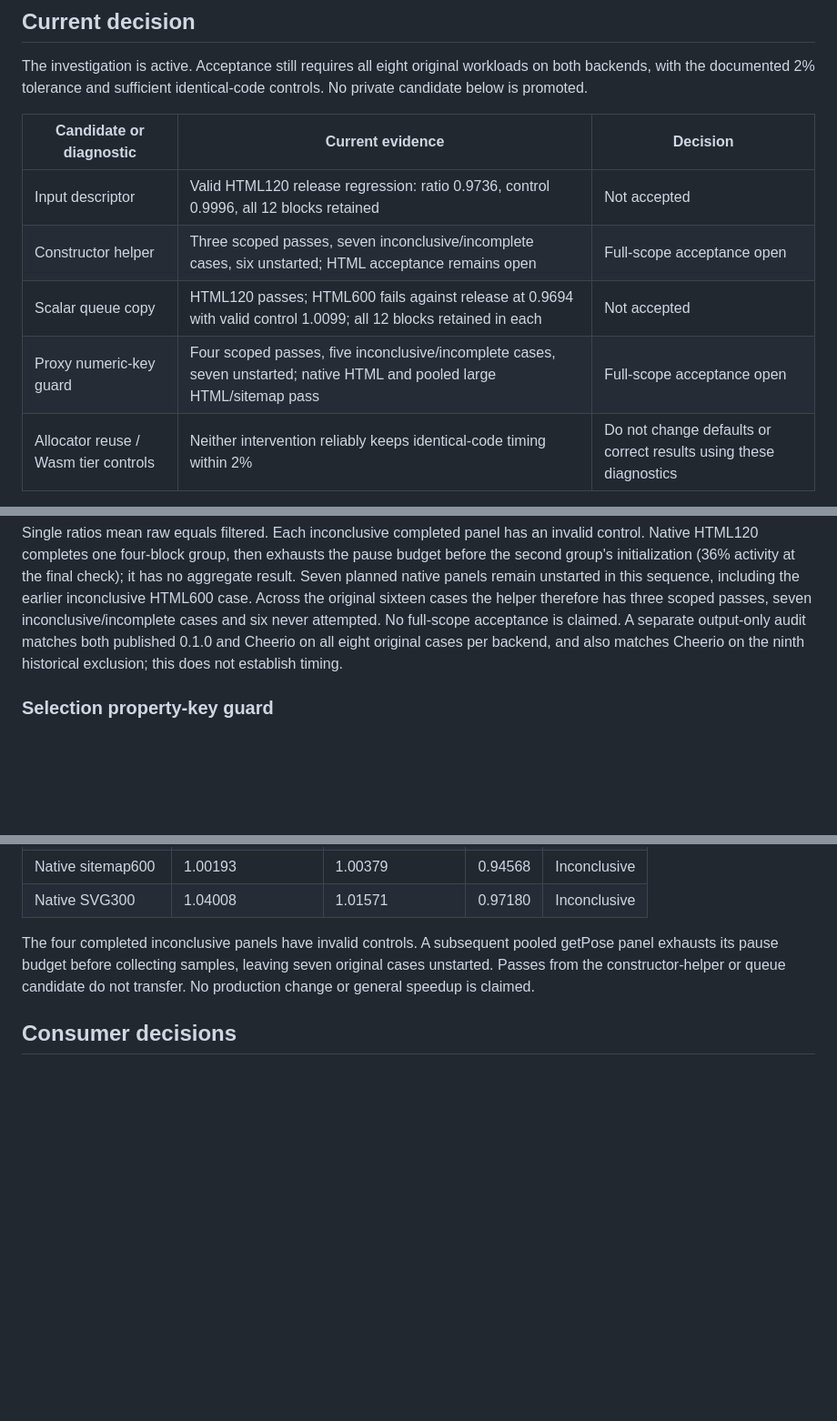
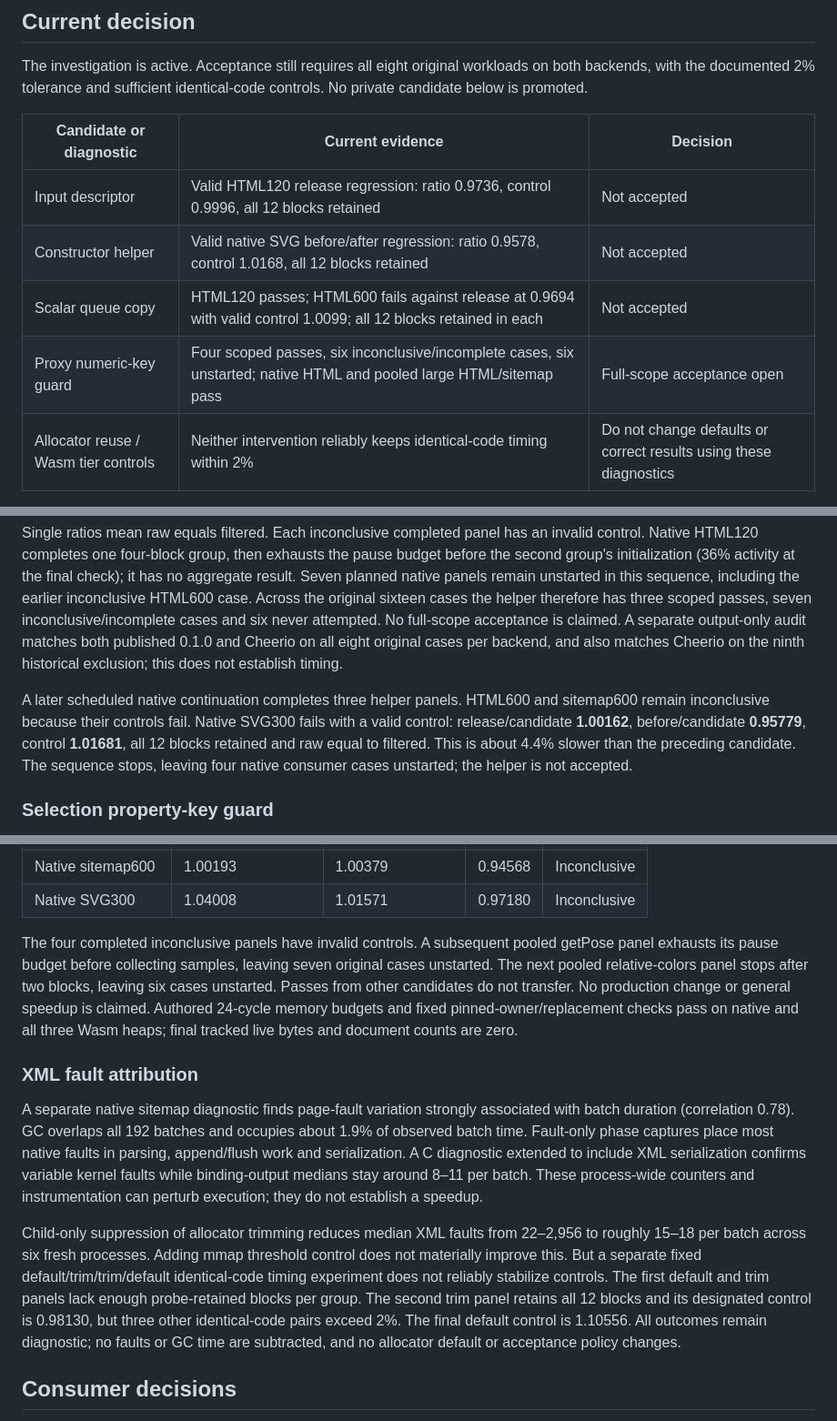
Before and after one commit to website-local/grovedom, a Markdown page: docs/history/performance-review.md, 3 parts joined by grey strips. Shown at 91% size. Rendered like a GitHub page; blank space fills up the shorter version.

Commit message:
docs: record XML fault diagnostics and helper regression

```diff
--- a/docs/history/performance-review.md
+++ b/docs/history/performance-review.md
@@ -15,9 +15,9 @@ identical-code controls. No private candidate below is promoted.
 | Candidate or diagnostic | Current evidence | Decision |
 |---|---|---|
 | Input descriptor | Valid HTML120 release regression: ratio 0.9736, control 0.9996, all 12 blocks retained | Not accepted |
-| Constructor helper | Three scoped passes, seven inconclusive/incomplete cases, six unstarted; HTML acceptance remains open | Full-scope acceptance open |
+| Constructor helper | Valid native SVG before/after regression: ratio 0.9578, control 1.0168, all 12 blocks retained | Not accepted |
 | Scalar queue copy | HTML120 passes; HTML600 fails against release at 0.9694 with valid control 1.0099; all 12 blocks retained in each | Not accepted |
-| Proxy numeric-key guard | Four scoped passes, five inconclusive/incomplete cases, seven unstarted; native HTML and pooled large HTML/sitemap pass | Full-scope acceptance open |
+| Proxy numeric-key guard | Four scoped passes, six inconclusive/incomplete cases, six unstarted; native HTML and pooled large HTML/sitemap pass | Full-scope acceptance open |
 | Allocator reuse / Wasm tier controls | Neither intervention reliably keeps identical-code timing within 2% | Do not change defaults or correct results using these diagnostics |
 
 These are separate candidates and protocols: passes do not transfer between
@@ -453,6 +453,13 @@ acceptance is claimed. A separate output-only audit matches both published
 0.1.0 and Cheerio on all eight original cases per backend, and also matches
 Cheerio on the ninth historical exclusion; this does not establish timing.
 
+A later scheduled native continuation completes three helper panels. HTML600 and
+sitemap600 remain inconclusive because their controls fail. Native SVG300 fails
+with a valid control: release/candidate **1.00162**, before/candidate **0.95779**,
+control **1.01681**, all 12 blocks retained and raw equal to filtered. This is
+about 4.4% slower than the preceding candidate. The sequence stops, leaving four
+native consumer cases unstarted; the helper is not accepted.
+
 ### Selection property-key guard
 
 A separate private candidate checks the first ASCII digit before applying the
@@ -488,8 +495,31 @@ Raw and filtered ratios agree:
 
 The four completed inconclusive panels have invalid controls. A subsequent pooled
 getPose panel exhausts its pause budget before collecting samples, leaving seven
-original cases unstarted. Passes from the constructor-helper or queue candidate
-do not transfer. No production change or general speedup is claimed.
+original cases unstarted. The next pooled relative-colors panel stops after two
+blocks, leaving six cases unstarted. Passes from other candidates do not transfer.
+No production change or general speedup is claimed. Authored 24-cycle memory
+budgets and fixed pinned-owner/replacement checks pass on native and all three
+Wasm heaps; final tracked live bytes and document counts are zero.
+
+### XML fault attribution
+
+A separate native sitemap diagnostic finds page-fault variation strongly
+associated with batch duration (correlation 0.78). GC overlaps all 192 batches
+and occupies about 1.9% of observed batch time. Fault-only phase captures place
+most native faults in parsing, append/flush work and serialization. A C diagnostic
+extended to include XML serialization confirms variable kernel faults while
+binding-output medians stay around 8–11 per batch. These process-wide counters
+and instrumentation can perturb execution; they do not establish a speedup.
+
+Child-only suppression of allocator trimming reduces median XML faults from
+22–2,956 to roughly 15–18 per batch across six fresh processes. Adding mmap
+threshold control does not materially improve this. But a separate fixed
+default/trim/trim/default identical-code timing experiment does not reliably
+stabilize controls. The first default and trim panels lack enough probe-retained
+blocks per group. The second trim panel retains all 12 blocks and its designated
+control is 0.98130, but three other identical-code pairs exceed 2%. The final
+default control is 1.10556. All outcomes remain diagnostic; no faults or GC time
+are subtracted, and no allocator default or acceptance policy changes.
 
 ## Consumer decisions
 
```
